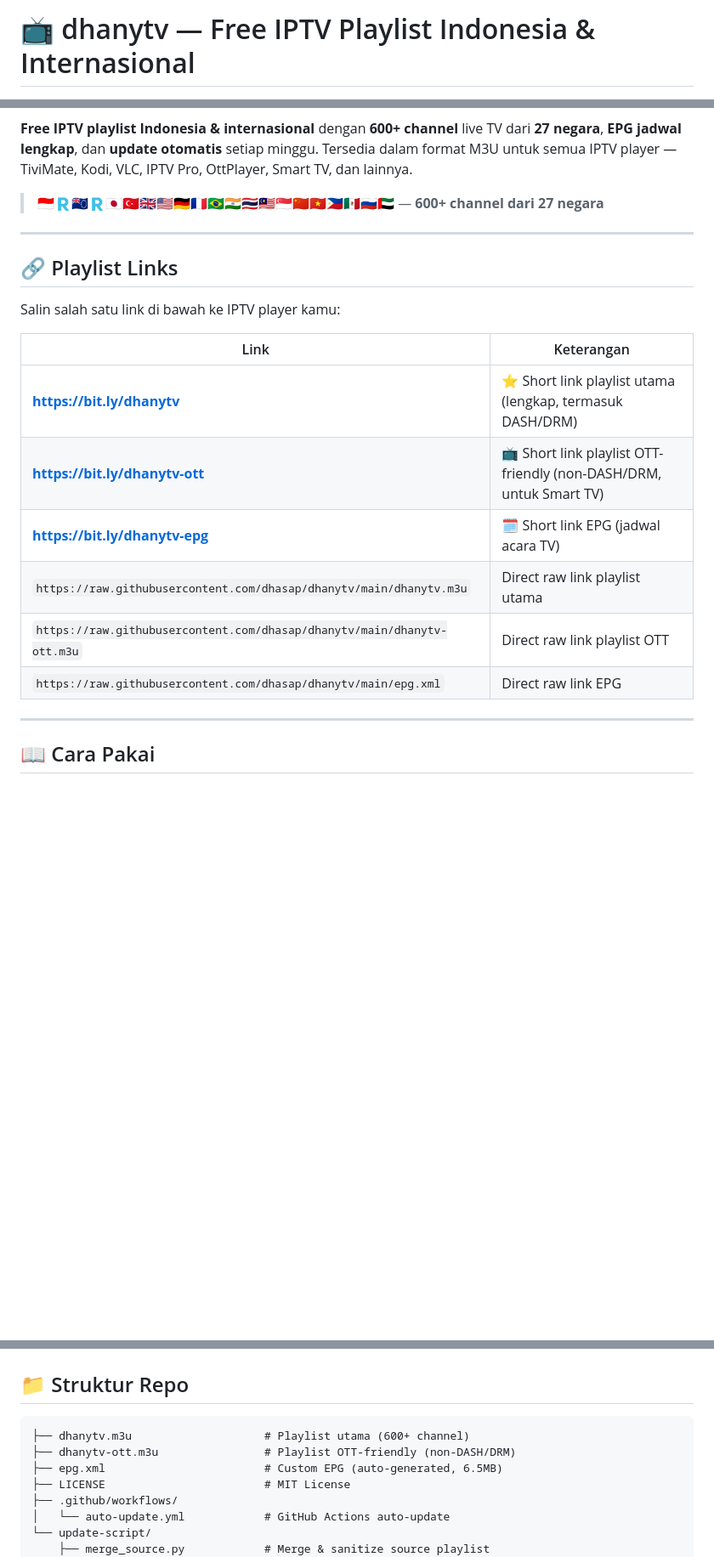
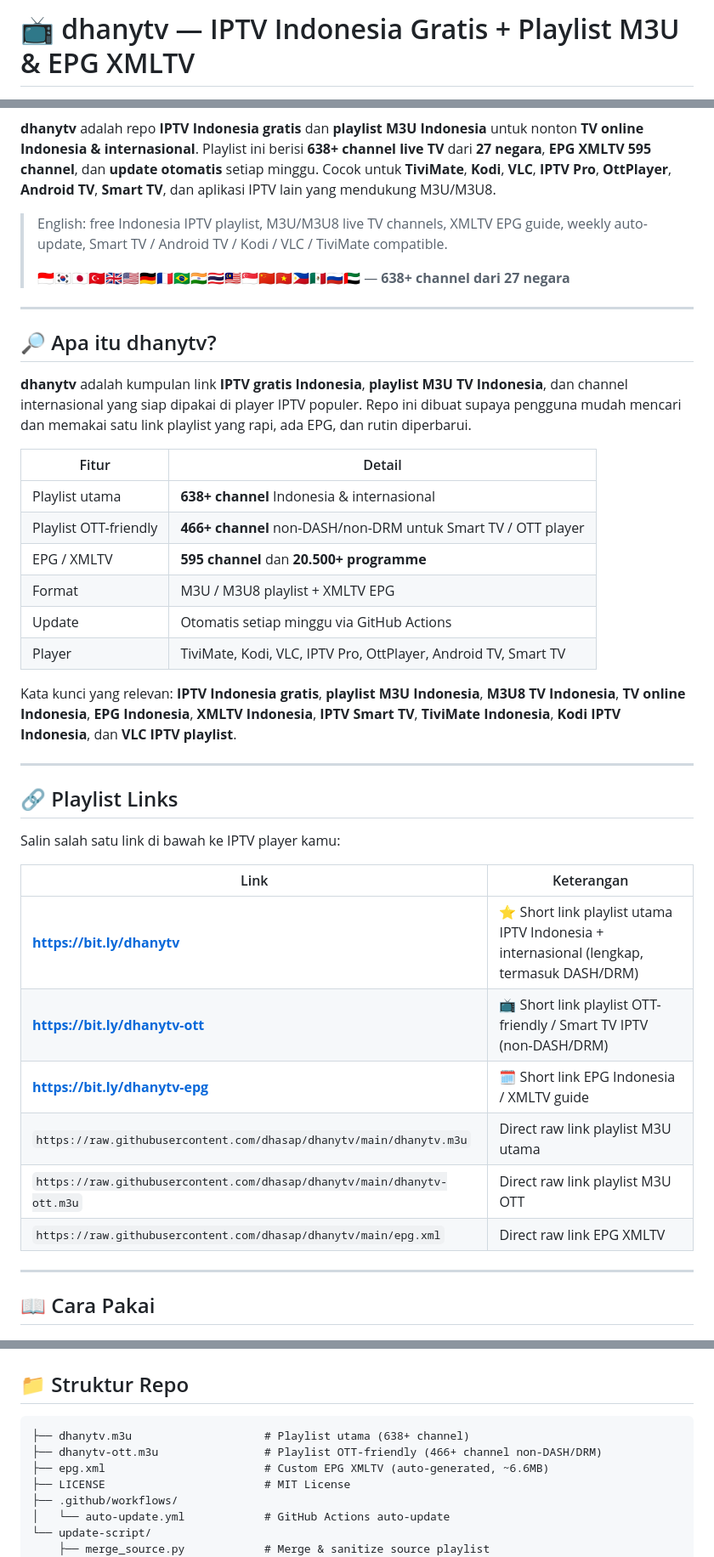
Before and after one commit to dhasap/dhanytv, a Markdown page: README.md, 3 parts joined by grey strips. Shown at 85% size. Drawn GitHub-style; blank space fills up the shorter version.

Commit message:
docs: improve repo discoverability

````diff
--- a/README.md
+++ b/README.md
@@ -1,3 +1,3 @@
-# 📺 dhanytv — Free IPTV Playlist Indonesia & Internasional
+# 📺 dhanytv — IPTV Indonesia Gratis + Playlist M3U & EPG XMLTV
 
 [![Auto Update](https://img.shields.io/github/actions/workflow/status/dhasap/dhanytv/auto-update.yml?label=auto-update&logo=github)](https://github.com/dhasap/dhanytv/actions)
@@ -6,8 +9,27 @@
 [![License: MIT](https://img.shields.io/badge/License-MIT-yellow.svg)](LICENSE)
 
-**Free IPTV playlist Indonesia & internasional** dengan **600+ channel** live TV dari **27 negara**, **EPG jadwal lengkap**, dan **update otomatis** setiap minggu. Tersedia dalam format M3U untuk semua IPTV player — TiviMate, Kodi, VLC, IPTV Pro, OttPlayer, Smart TV, dan lainnya.
+**dhanytv** adalah repo **IPTV Indonesia gratis** dan **playlist M3U Indonesia** untuk nonton **TV online Indonesia & internasional**. Playlist ini berisi **638+ channel live TV** dari **27 negara**, **EPG XMLTV 595 channel**, dan **update otomatis** setiap minggu. Cocok untuk **TiviMate**, **Kodi**, **VLC**, **IPTV Pro**, **OttPlayer**, **Android TV**, **Smart TV**, dan aplikasi IPTV lain yang mendukung M3U/M3U8.
 
-> 🇮🇩🇷🇨🇰🇷🇯🇵🇹🇷🇬🇧🇺🇸🇩🇪🇫🇷🇧🇷🇮🇳🇹🇭🇲🇾🇸🇬🇨🇳🇻🇳🇵🇭🇲🇽🇷🇺🇦🇪 — **600+ channel dari 27 negara**
+> English: free Indonesia IPTV playlist, M3U/M3U8 live TV channels, XMLTV EPG guide, weekly auto-update, Smart TV / Android TV / Kodi / VLC / TiviMate compatible.
+>
+> 🇮🇩🇰🇷🇯🇵🇹🇷🇬🇧🇺🇸🇩🇪🇫🇷🇧🇷🇮🇳🇹🇭🇲🇾🇸🇬🇨🇳🇻🇳🇵🇭🇲🇽🇷🇺🇦🇪 — **638+ channel dari 27 negara**
+
+---
+
+## 🔎 Apa itu dhanytv?
+
+**dhanytv** adalah kumpulan link **IPTV gratis Indonesia**, **playlist M3U TV Indonesia**, dan channel internasional yang siap dipakai di player IPTV populer. Repo ini dibuat supaya pengguna mudah mencari dan memakai satu link playlist yang rapi, ada EPG, dan rutin diperbarui.
+
+| Fitur | Detail |
+|------|--------|
+| Playlist utama | **638+ channel** Indonesia & internasional |
+| Playlist OTT-friendly | **466+ channel** non-DASH/non-DRM untuk Smart TV / OTT player |
+| EPG / XMLTV | **595 channel** dan **20.500+ programme** |
+| Format | M3U / M3U8 playlist + XMLTV EPG |
+| Update | Otomatis setiap minggu via GitHub Actions |
+| Player | TiviMate, Kodi, VLC, IPTV Pro, OttPlayer, Android TV, Smart TV |
+
+Kata kunci yang relevan: **IPTV Indonesia gratis**, **playlist M3U Indonesia**, **M3U8 TV Indonesia**, **TV online Indonesia**, **EPG Indonesia**, **XMLTV Indonesia**, **IPTV Smart TV**, **TiviMate Indonesia**, **Kodi IPTV Indonesia**, dan **VLC IPTV playlist**.
 
 ---
 
@@ -17,12 +39,12 @@ Salin salah satu link di bawah ke IPTV player kamu:
 
 | Link | Keterangan |
 |------|------------|
-| **https://bit.ly/dhanytv** | ⭐ Short link playlist utama (lengkap, termasuk DASH/DRM) |
-| **https://bit.ly/dhanytv-ott** | 📺 Short link playlist OTT-friendly (non-DASH/DRM, untuk Smart TV) |
-| **https://bit.ly/dhanytv-epg** | 🗓️ Short link EPG (jadwal acara TV) |
-| `https://raw.githubusercontent.com/dhasap/dhanytv/main/dhanytv.m3u` | Direct raw link playlist utama |
-| `https://raw.githubusercontent.com/dhasap/dhanytv/main/dhanytv-ott.m3u` | Direct raw link playlist OTT |
-| `https://raw.githubusercontent.com/dhasap/dhanytv/main/epg.xml` | Direct raw link EPG |
+| **https://bit.ly/dhanytv** | ⭐ Short link playlist utama IPTV Indonesia + internasional (lengkap, termasuk DASH/DRM) |
+| **https://bit.ly/dhanytv-ott** | 📺 Short link playlist OTT-friendly / Smart TV IPTV (non-DASH/DRM) |
+| **https://bit.ly/dhanytv-epg** | 🗓️ Short link EPG Indonesia / XMLTV guide |
+| `https://raw.githubusercontent.com/dhasap/dhanytv/main/dhanytv.m3u` | Direct raw link playlist M3U utama |
+| `https://raw.githubusercontent.com/dhasap/dhanytv/main/dhanytv-ott.m3u` | Direct raw link playlist M3U OTT |
+| `https://raw.githubusercontent.com/dhasap/dhanytv/main/epg.xml` | Direct raw link EPG XMLTV |
 
 ---
 
@@ -168,9 +191,9 @@ Bisa trigger manual: tab **Actions** → **Auto Update IPTV Playlist** → **Run
 ## 📁 Struktur Repo
 
 ```
-├── dhanytv.m3u                    # Playlist utama (600+ channel)
-├── dhanytv-ott.m3u                # Playlist OTT-friendly (non-DASH/DRM)
-├── epg.xml                        # Custom EPG (auto-generated, 6.5MB)
+├── dhanytv.m3u                    # Playlist utama (638+ channel)
+├── dhanytv-ott.m3u                # Playlist OTT-friendly (466+ channel non-DASH/DRM)
+├── epg.xml                        # Custom EPG XMLTV (auto-generated, ~6.6MB)
 ├── LICENSE                        # MIT License
 ├── .github/workflows/
 │   └── auto-update.yml            # GitHub Actions auto-update
````
Also changed, not shown: other parts of README.md (+34 -7 lines).
